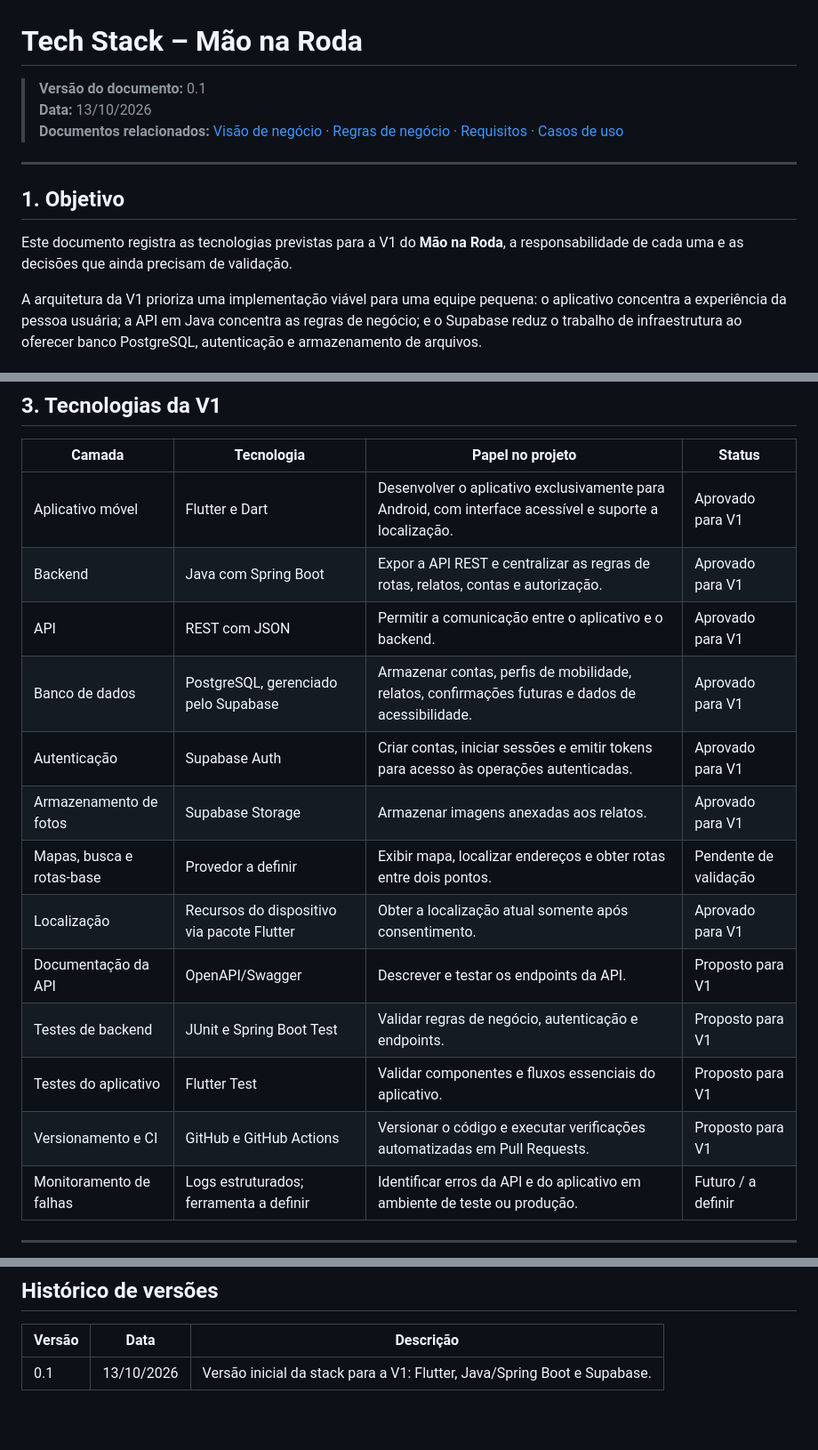
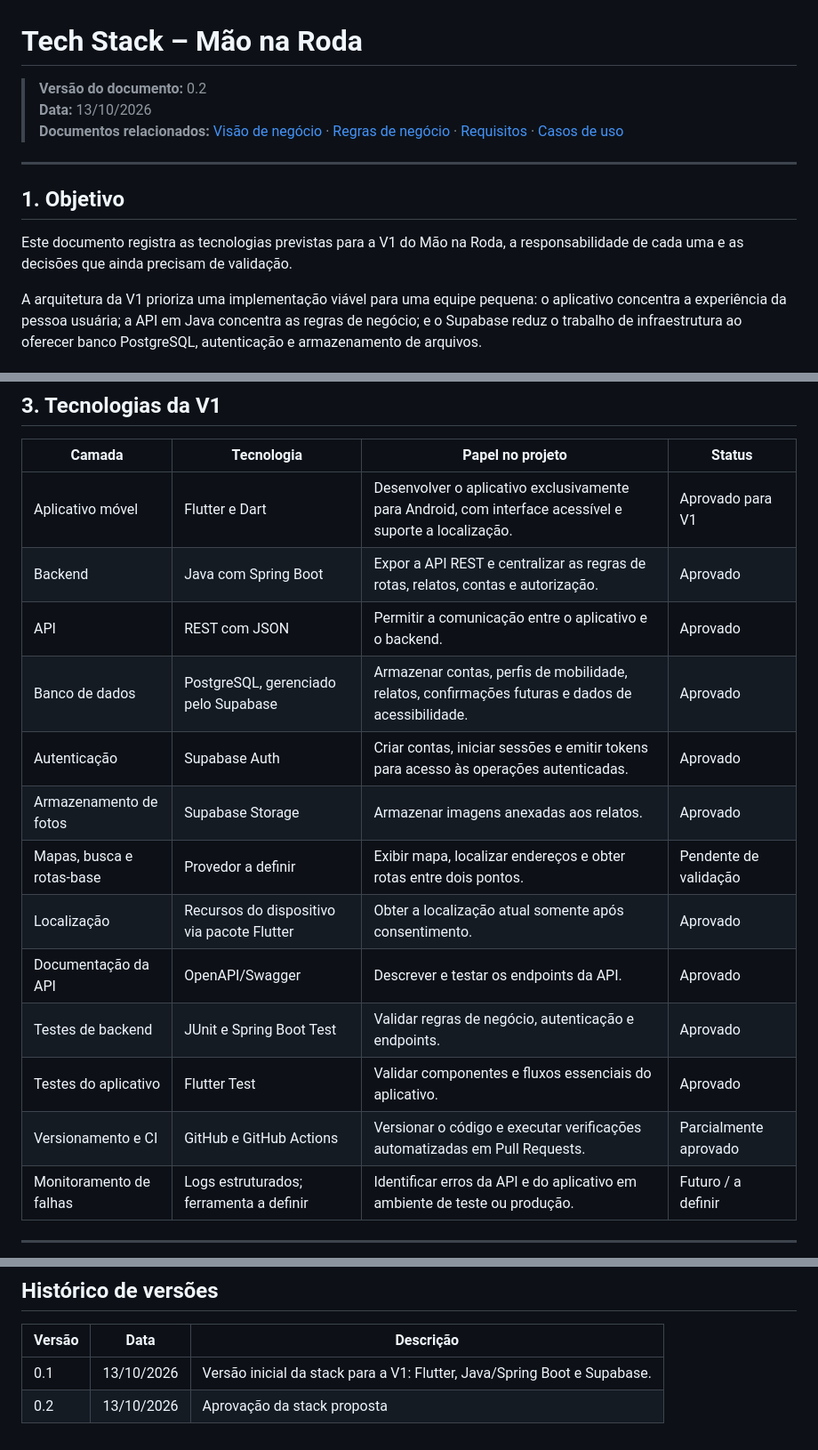
Before and after one commit to boregs/mao-na-roda, a Markdown page: docs/05-tech-stack.md, 3 parts joined by grey strips. Shown at 89% size. Rendered like a GitHub page; blank space fills up the shorter version.

Commit message:
docs: aprovação da stack proposta

```diff
--- a/docs/05-tech-stack.md
+++ b/docs/05-tech-stack.md
@@ -1,6 +1,6 @@
 # Tech Stack – Mão na Roda
 
-> **Versão do documento:** 0.1 <br>
+> **Versão do documento:** 0.2 <br>
 > **Data:** 13/10/2026 <br>
 > **Documentos relacionados:** [Visão de negócio](01-visao-de-negocio.md) · [Regras de negócio](02-regras-de-negocio.md) · [Requisitos](03-requisitos.md) · [Casos de uso](04-casos-de-uso.md)
 
@@ -8,7 +8,7 @@
 
 ## 1. Objetivo
 
-Este documento registra as tecnologias previstas para a V1 do **Mão na Roda**, a responsabilidade de cada uma e as decisões que ainda precisam de validação.
+Este documento registra as tecnologias previstas para a V1 do Mão na Roda, a responsabilidade de cada uma e as decisões que ainda precisam de validação.
 
 A arquitetura da V1 prioriza uma implementação viável para uma equipe pequena: o aplicativo concentra a experiência da pessoa usuária; a API em Java concentra as regras de negócio; e o Supabase reduz o trabalho de infraestrutura ao oferecer banco PostgreSQL, autenticação e armazenamento de arquivos.
 
@@ -42,17 +42,17 @@ flowchart LR
 | Camada | Tecnologia | Papel no projeto | Status |
 |---|---|---|---|
 | Aplicativo móvel | Flutter e Dart | Desenvolver o aplicativo exclusivamente para Android, com interface acessível e suporte a localização. | Aprovado para V1 |
-| Backend | Java com Spring Boot | Expor a API REST e centralizar as regras de rotas, relatos, contas e autorização. | Aprovado para V1 |
-| API | REST com JSON | Permitir a comunicação entre o aplicativo e o backend. | Aprovado para V1 |
-| Banco de dados | PostgreSQL, gerenciado pelo Supabase | Armazenar contas, perfis de mobilidade, relatos, confirmações futuras e dados de acessibilidade. | Aprovado para V1 |
-| Autenticação | Supabase Auth | Criar contas, iniciar sessões e emitir tokens para acesso às operações autenticadas. | Aprovado para V1 |
-| Armazenamento de fotos | Supabase Storage | Armazenar imagens anexadas aos relatos. | Aprovado para V1 |
+| Backend | Java com Spring Boot | Expor a API REST e centralizar as regras de rotas, relatos, contas e autorização. | Aprovado |
+| API | REST com JSON | Permitir a comunicação entre o aplicativo e o backend. | Aprovado |
+| Banco de dados | PostgreSQL, gerenciado pelo Supabase | Armazenar contas, perfis de mobilidade, relatos, confirmações futuras e dados de acessibilidade. | Aprovado |
+| Autenticação | Supabase Auth | Criar contas, iniciar sessões e emitir tokens para acesso às operações autenticadas. | Aprovado |
+| Armazenamento de fotos | Supabase Storage | Armazenar imagens anexadas aos relatos. | Aprovado |
 | Mapas, busca e rotas-base | Provedor a definir | Exibir mapa, localizar endereços e obter rotas entre dois pontos. | Pendente de validação |
-| Localização | Recursos do dispositivo via pacote Flutter | Obter a localização atual somente após consentimento. | Aprovado para V1 |
-| Documentação da API | OpenAPI/Swagger | Descrever e testar os endpoints da API. | Proposto para V1 |
-| Testes de backend | JUnit e Spring Boot Test | Validar regras de negócio, autenticação e endpoints. | Proposto para V1 |
-| Testes do aplicativo | Flutter Test | Validar componentes e fluxos essenciais do aplicativo. | Proposto para V1 |
-| Versionamento e CI | GitHub e GitHub Actions | Versionar o código e executar verificações automatizadas em Pull Requests. | Proposto para V1 |
+| Localização | Recursos do dispositivo via pacote Flutter | Obter a localização atual somente após consentimento. | Aprovado |
+| Documentação da API | OpenAPI/Swagger | Descrever e testar os endpoints da API. | Aprovado |
+| Testes de backend | JUnit e Spring Boot Test | Validar regras de negócio, autenticação e endpoints. | Aprovado |
+| Testes do aplicativo | Flutter Test | Validar componentes e fluxos essenciais do aplicativo. | Aprovado |
+| Versionamento e CI | GitHub e GitHub Actions | Versionar o código e executar verificações automatizadas em Pull Requests. | Parcialmente aprovado |
 | Monitoramento de falhas | Logs estruturados; ferramenta a definir | Identificar erros da API e do aplicativo em ambiente de teste ou produção. | Futuro / a definir |
 
 ---
@@ -154,3 +154,4 @@ Para a V1, a infraestrutura será composta por:
 | Versão | Data | Descrição |
 |---|---|---|
 | 0.1 | 13/10/2026 | Versão inicial da stack para a V1: Flutter, Java/Spring Boot e Supabase. |
+| 0.2 | 13/10/2026 | Aprovação da stack proposta |
```
